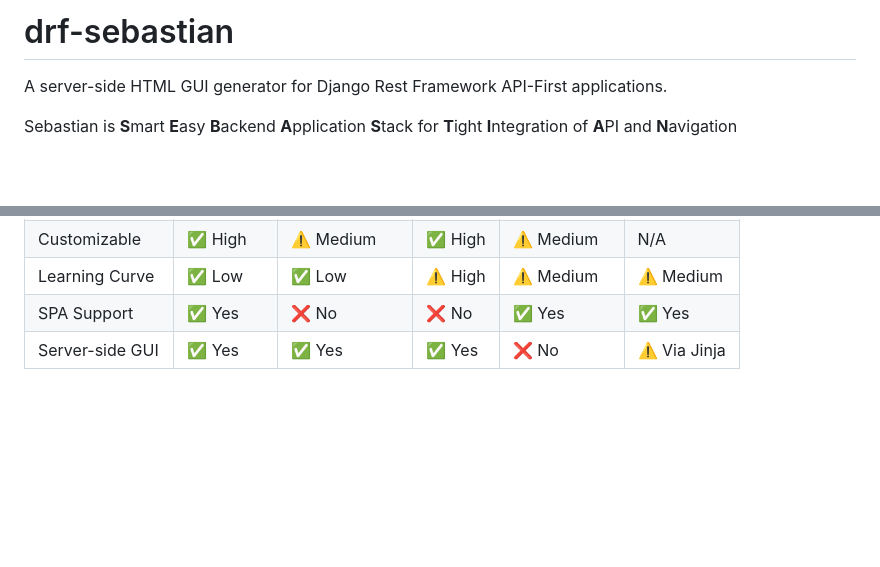
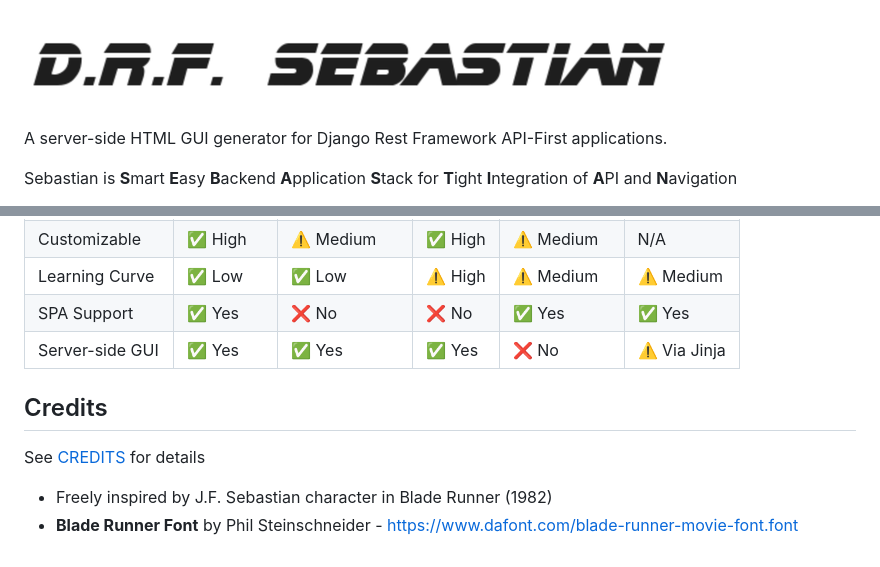
Before and after one commit to sigfrido/drf-sebastian, a Markdown page: README.md, 2 parts joined by grey strips. GitHub-like rendering; pictures changed too: assets/sebastian-logo-big.png (added); blank space fills up the shorter version.

Commit message:
Updated credits and logo

```diff
--- a/README.md
+++ b/README.md
@@ -1,4 +1,4 @@
-# drf-sebastian
+![SEBASTIAN Logo](assets/sebastian-logo-big.png)
 
 A server-side HTML GUI generator for Django Rest Framework API-First applications.
 
@@ -44,3 +44,11 @@ With Sebastian, you implement your business logic in your DRF API (Views and Ser
 | Learning Curve | ✅ Low | ✅ Low | ⚠️ High | ⚠️ Medium | ⚠️ Medium |
 | SPA Support | ✅ Yes | ❌ No | ❌ No | ✅ Yes | ✅ Yes |
 | Server-side GUI| ✅ Yes | ✅ Yes | ✅ Yes | ❌ No | ⚠️ Via Jinja |
+
+
+## Credits
+
+See [CREDITS](CREDITS.md) for details
+
+- Freely inspired by J.F. Sebastian character in Blade Runner (1982)
+- **Blade Runner Font** by Phil Steinschneider - https://www.dafont.com/blade-runner-movie-font.font
```
Also changed, not shown: CREDITS.md (added, +18 -0 lines), assets/sebastian-logo.png (added).
